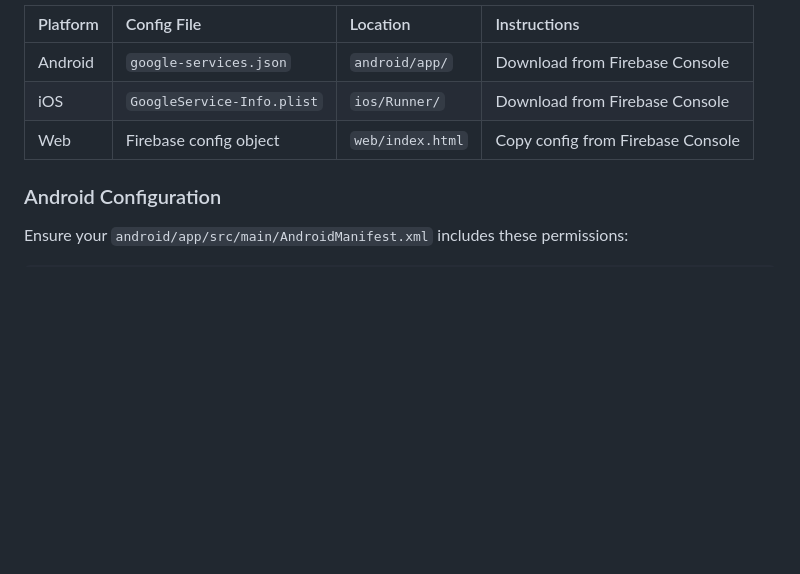
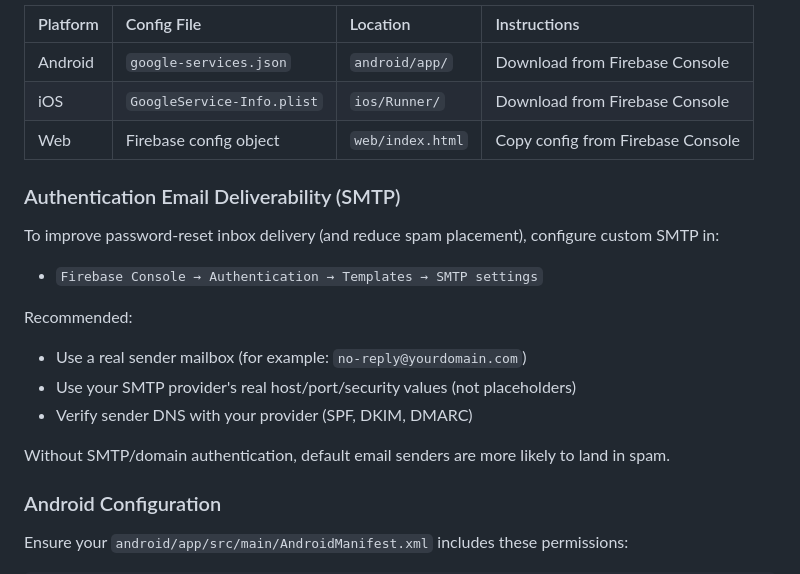
Before and after one commit to ELYASDARK/UHC, a Markdown page: README.md, the part around one of its changes. GitHub-like rendering; blank space fills up the shorter version.

Commit message:
docs: add SMTP configuration guide and v2.2.0 changelog to README

```diff
--- a/README.md
+++ b/README.md
@@ -311,6 +311,20 @@ Enable the following in your [Firebase Console](https://console.firebase.google.
 | iOS | `GoogleService-Info.plist` | `ios/Runner/` | Download from Firebase Console |
 | Web | Firebase config object | `web/index.html` | Copy config from Firebase Console |
 
+### Authentication Email Deliverability (SMTP)
+
+To improve password-reset inbox delivery (and reduce spam placement), configure custom SMTP in:
+
+- `Firebase Console → Authentication → Templates → SMTP settings`
+
+Recommended:
+
+- Use a real sender mailbox (for example: `no-reply@yourdomain.com`)
+- Use your SMTP provider's real host/port/security values (not placeholders)
+- Verify sender DNS with your provider (SPF, DKIM, DMARC)
+
+Without SMTP/domain authentication, default email senders are more likely to land in spam.
+
 ### Android Configuration
 
 Ensure your `android/app/src/main/AndroidManifest.xml` includes these permissions:
```
Also changed, not shown: other parts of README.md (+42 -0 lines).
